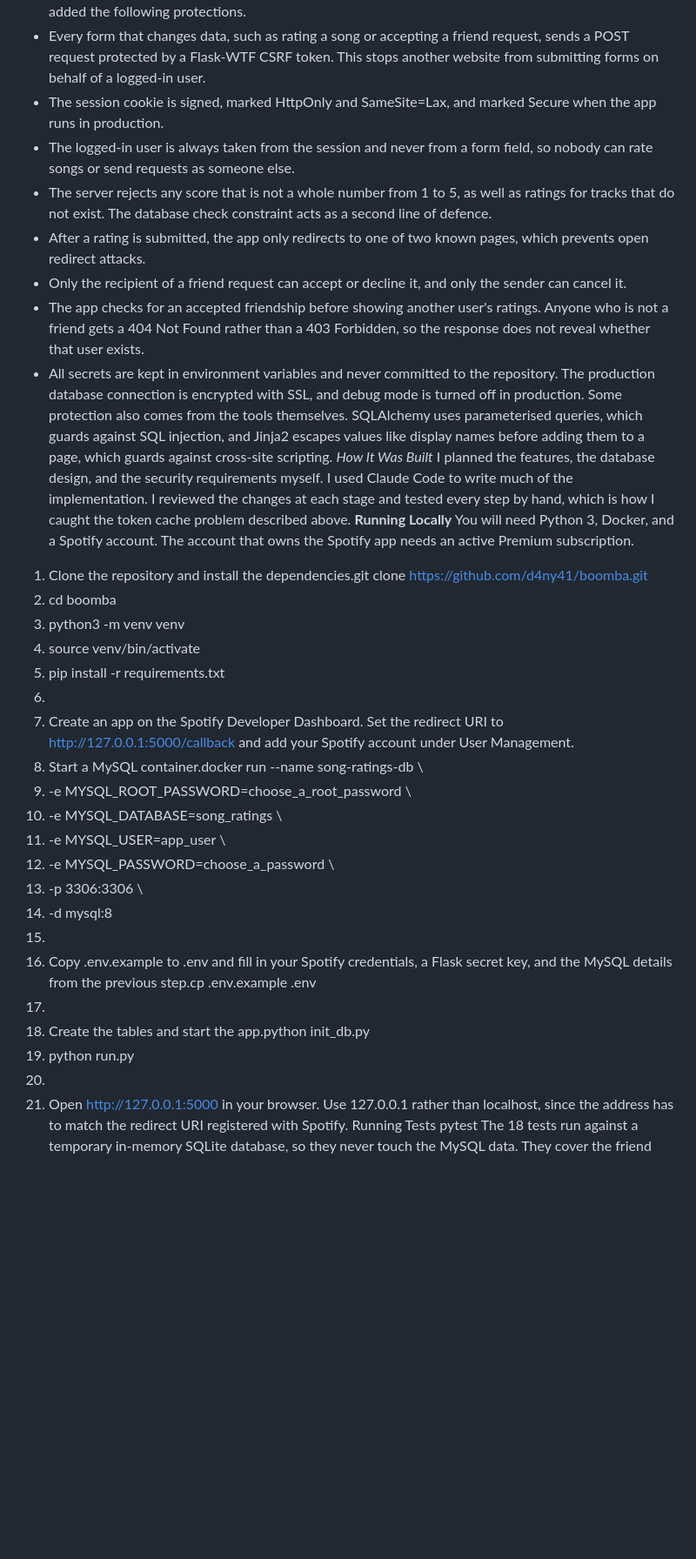
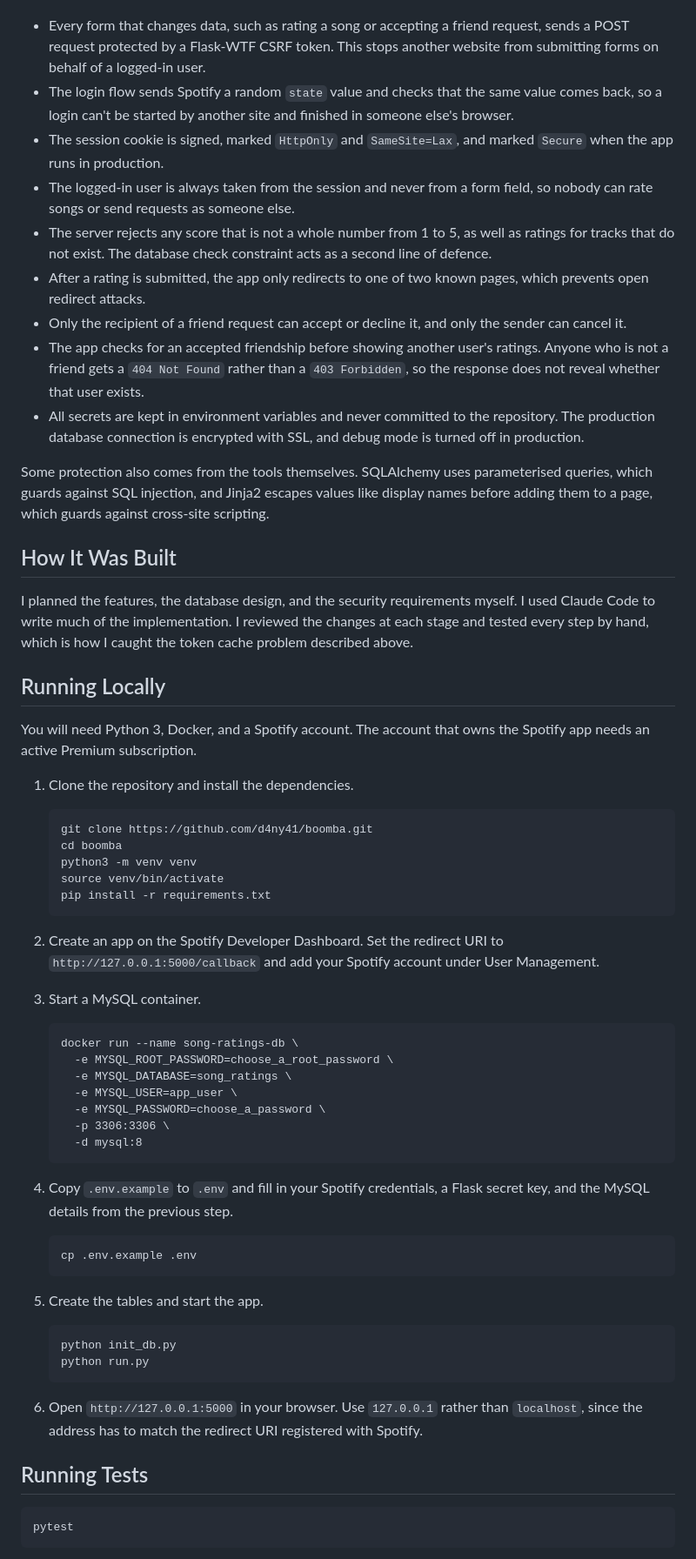
Before and after one commit to d4ny41/boomba, a Markdown page: README.md, the part around one of its changes. Shown at 87% size. GitHub-like rendering; blank space fills up the shorter version.

````diff
--- a/README.md
+++ b/README.md
@@ -28,38 +47,68 @@ Each row in friendships is a request from one user to another, marked as either
 Since practising web security was one of the main goals of this project, I added the following protections.
-* Every form that changes data, such as rating a song or accepting a friend request, sends a POST request protected by a Flask-WTF CSRF token. This stops another website from submitting forms on behalf of a logged-in user.
-* The session cookie is signed, marked HttpOnly and SameSite=Lax, and marked Secure when the app runs in production.
-* The logged-in user is always taken from the session and never from a form field, so nobody can rate songs or send requests as someone else.
-* The server rejects any score that is not a whole number from 1 to 5, as well as ratings for tracks that do not exist. The database check constraint acts as a second line of defence.
-* After a rating is submitted, the app only redirects to one of two known pages, which prevents open redirect attacks.
-* Only the recipient of a friend request can accept or decline it, and only the sender can cancel it.
-* The app checks for an accepted friendship before showing another user's ratings. Anyone who is not a friend gets a 404 Not Found rather than a 403 Forbidden, so the response does not reveal whether that user exists.
-* All secrets are kept in environment variables and never committed to the repository. The production database connection is encrypted with SSL, and debug mode is turned off in production.
+
+- Every form that changes data, such as rating a song or accepting a friend request, sends a POST request protected by a Flask-WTF CSRF token. This stops another website from submitting forms on behalf of a logged-in user.
+- The login flow sends Spotify a random `state` value and checks that the same value comes back, so a login can't be started by another site and finished in someone else's browser.
+- The session cookie is signed, marked `HttpOnly` and `SameSite=Lax`, and marked `Secure` when the app runs in production.
+- The logged-in user is always taken from the session and never from a form field, so nobody can rate songs or send requests as someone else.
+- The server rejects any score that is not a whole number from 1 to 5, as well as ratings for tracks that do not exist. The database check constraint acts as a second line of defence.
+- After a rating is submitted, the app only redirects to one of two known pages, which prevents open redirect attacks.
+- Only the recipient of a friend request can accept or decline it, and only the sender can cancel it.
+- The app checks for an accepted friendship before showing another user's ratings. Anyone who is not a friend gets a `404 Not Found` rather than a `403 Forbidden`, so the response does not reveal whether that user exists.
+- All secrets are kept in environment variables and never committed to the repository. The production database connection is encrypted with SSL, and debug mode is turned off in production.
+
 Some protection also comes from the tools themselves. SQLAlchemy uses parameterised queries, which guards against SQL injection, and Jinja2 escapes values like display names before adding them to a page, which guards against cross-site scripting.
-*How It Was Built*
+
+## How It Was Built
+
 I planned the features, the database design, and the security requirements myself. I used Claude Code to write much of the implementation. I reviewed the changes at each stage and tested every step by hand, which is how I caught the token cache problem described above.
-**Running Locally**
+
+## Running Locally
+
 You will need Python 3, Docker, and a Spotify account. The account that owns the Spotify app needs an active Premium subscription.
-1. Clone the repository and install the dependencies.git clone https://github.com/d4ny41/boomba.git
-2. cd boomba
-3. python3 -m venv venv
-4. source venv/bin/activate
-5. pip install -r requirements.txt
-6.
-7. Create an app on the Spotify Developer Dashboard. Set the redirect URI to http://127.0.0.1:5000/callback and add your Spotify account under User Management.
-8. Start a MySQL container.docker run --name song-ratings-db \
-9.   -e MYSQL_ROOT_PASSWORD=choose_a_root_password \
-10.   -e MYSQL_DATABASE=song_ratings \
-11.   -e MYSQL_USER=app_user \
-12.   -e MYSQL_PASSWORD=choose_a_password \
-13.   -p 3306:3306 \
-14.   -d mysql:8
-15.
-16. Copy .env.example to .env and fill in your Spotify credentials, a Flask secret key, and the MySQL details from the previous step.cp .env.example .env
-17.
-18. Create the tables and start the app.python init_db.py
-19. python run.py
-20.
-21. Open http://127.0.0.1:5000 in your browser. Use 127.0.0.1 rather than localhost, since the address has to match the redirect URI registered with Spotify.
-Running Tests
+
+1. Clone the repository and install the dependencies.
+
+   ```
+   git clone https://github.com/d4ny41/boomba.git
+   cd boomba
+   python3 -m venv venv
+   source venv/bin/activate
+   pip install -r requirements.txt
+   ```
+
+2. Create an app on the Spotify Developer Dashboard. Set the redirect URI to `http://127.0.0.1:5000/callback` and add your Spotify account under User Management.
+
+3. Start a MySQL container.
+
+   ```
+   docker run --name song-ratings-db \
+     -e MYSQL_ROOT_PASSWORD=choose_a_root_password \
+     -e MYSQL_DATABASE=song_ratings \
+     -e MYSQL_USER=app_user \
+     -e MYSQL_PASSWORD=choose_a_password \
+     -p 3306:3306 \
+     -d mysql:8
+   ```
+
+4. Copy `.env.example` to `.env` and fill in your Spotify credentials, a Flask secret key, and the MySQL details from the previous step.
+
+   ```
+   cp .env.example .env
+   ```
+
+5. Create the tables and start the app.
+
+   ```
+   python init_db.py
+   python run.py
+   ```
+
+6. Open `http://127.0.0.1:5000` in your browser. Use `127.0.0.1` rather than `localhost`, since the address has to match the redirect URI registered with Spotify.
+
+## Running Tests
+
+```
 pytest
+```
+
 The 18 tests run against a temporary in-memory SQLite database, so they never touch the MySQL data. They cover the friend request rules, who is allowed to see whose ratings, and the links on the landing page.
````
Also changed, not shown: other parts of README.md (+62 -37 lines).
